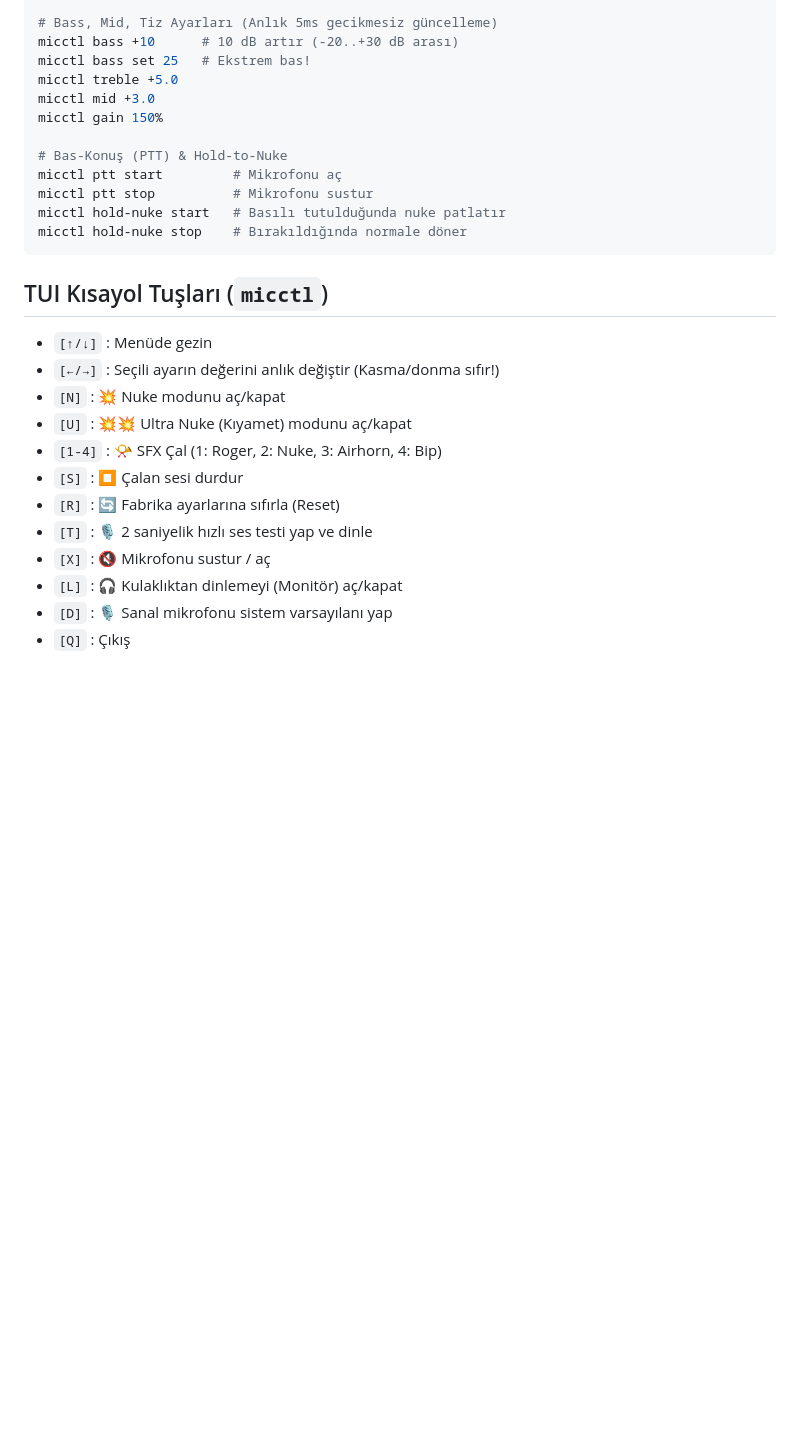
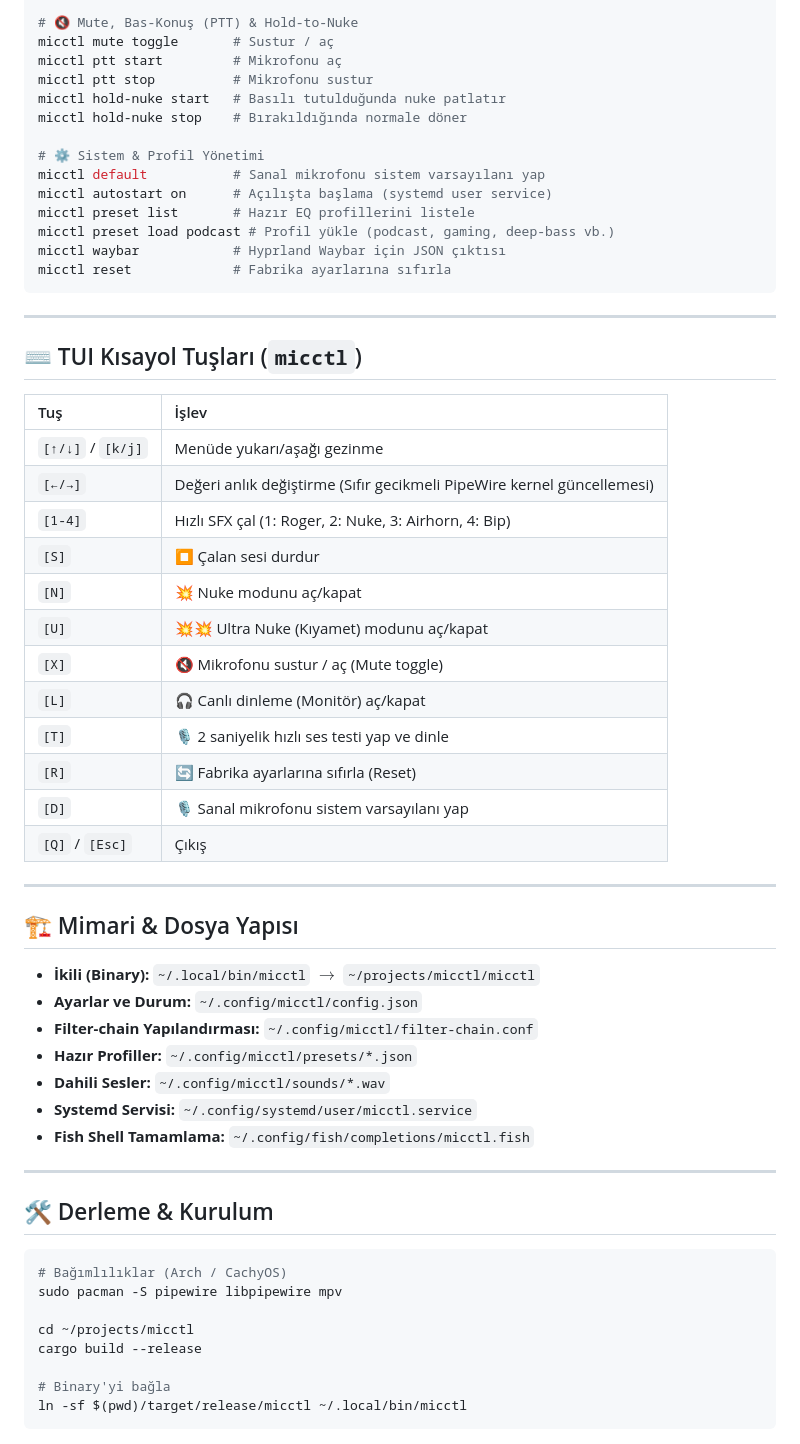
Before and after one commit to Shidori5417/micctl, a Markdown page: README.md, the part around one of its changes. Drawn GitHub-style; blank space fills up the shorter version.

````diff
--- a/README.md
+++ b/README.md
@@ -65,28 +90,62 @@ micctl test
 
-# Bass, Mid, Tiz Ayarları (Anlık 5ms gecikmesiz güncelleme)
-micctl bass +10      # 10 dB artır (-20..+30 dB arası)
-micctl bass set 25   # Ekstrem bas!
-micctl treble +5.0
-micctl mid +3.0
-micctl gain 150%
-
-# Bas-Konuş (PTT) & Hold-to-Nuke
+# 🔇 Mute, Bas-Konuş (PTT) & Hold-to-Nuke
+micctl mute toggle       # Sustur / aç
 micctl ptt start         # Mikrofonu aç
 micctl ptt stop          # Mikrofonu sustur
 micctl hold-nuke start   # Basılı tutulduğunda nuke patlatır
 micctl hold-nuke stop    # Bırakıldığında normale döner
+
+# ⚙️ Sistem & Profil Yönetimi
+micctl default           # Sanal mikrofonu sistem varsayılanı yap
+micctl autostart on      # Açılışta başlama (systemd user service)
+micctl preset list       # Hazır EQ profillerini listele
+micctl preset load podcast # Profil yükle (podcast, gaming, deep-bass vb.)
+micctl waybar            # Hyprland Waybar için JSON çıktısı
+micctl reset             # Fabrika ayarlarına sıfırla
 ```
 
-## TUI Kısayol Tuşları (`micctl`)
-- `[↑/↓]` : Menüde gezin
-- `[←/→]` : Seçili ayarın değerini anlık değiştir (Kasma/donma sıfır!)
-- `[N]` : 💥 Nuke modunu aç/kapat
-- `[U]` : 💥💥 Ultra Nuke (Kıyamet) modunu aç/kapat
-- `[1-4]` : 📯 SFX Çal (1: Roger, 2: Nuke, 3: Airhorn, 4: Bip)
-- `[S]` : ⏹️ Çalan sesi durdur
-- `[R]` : 🔄 Fabrika ayarlarına sıfırla (Reset)
-- `[T]` : 🎙️ 2 saniyelik hızlı ses testi yap ve dinle
-- `[X]` : 🔇 Mikrofonu sustur / aç
-- `[L]` : 🎧 Kulaklıktan dinlemeyi (Monitör) aç/kapat
-- `[D]` : 🎙️ Sanal mikrofonu sistem varsayılanı yap
-- `[Q]` : Çıkış
+---
+
+## ⌨️ TUI Kısayol Tuşları (`micctl`)
+
+| Tuş | İşlev |
+| :--- | :--- |
+| `[↑/↓]` / `[k/j]` | Menüde yukarı/aşağı gezinme |
+| `[←/→]` | Değeri anlık değiştirme (Sıfır gecikmeli PipeWire kernel güncellemesi) |
+| `[1-4]` | Hızlı SFX çal (1: Roger, 2: Nuke, 3: Airhorn, 4: Bip) |
+| `[S]` | ⏹️ Çalan sesi durdur |
+| `[N]` | 💥 Nuke modunu aç/kapat |
+| `[U]` | 💥💥 Ultra Nuke (Kıyamet) modunu aç/kapat |
+| `[X]` | 🔇 Mikrofonu sustur / aç (Mute toggle) |
+| `[L]` | 🎧 Canlı dinleme (Monitör) aç/kapat |
+| `[T]` | 🎙️ 2 saniyelik hızlı ses testi yap ve dinle |
+| `[R]` | 🔄 Fabrika ayarlarına sıfırla (Reset) |
+| `[D]` | 🎙️ Sanal mikrofonu sistem varsayılanı yap |
+| `[Q]` / `[Esc]` | Çıkış |
+
+---
+
+## 🏗️ Mimari & Dosya Yapısı
+
+- **İkili (Binary):** `~/.local/bin/micctl` $\rightarrow$ `~/projects/micctl/micctl`
+- **Ayarlar ve Durum:** `~/.config/micctl/config.json`
+- **Filter-chain Yapılandırması:** `~/.config/micctl/filter-chain.conf`
+- **Hazır Profiller:** `~/.config/micctl/presets/*.json`
+- **Dahili Sesler:** `~/.config/micctl/sounds/*.wav`
+- **Systemd Servisi:** `~/.config/systemd/user/micctl.service`
+- **Fish Shell Tamamlama:** `~/.config/fish/completions/micctl.fish`
+
+---
+
+## 🛠️ Derleme & Kurulum
+
+```bash
+# Bağımlılıklar (Arch / CachyOS)
+sudo pacman -S pipewire libpipewire mpv
+
+cd ~/projects/micctl
+cargo build --release
+
+# Binary'yi bağla
+ln -sf $(pwd)/target/release/micctl ~/.local/bin/micctl
+```
````
Also changed, not shown: other parts of README.md (+65 -40 lines), assets/screenshot.png (added), assets/screenshot_cli.png (added), assets/screenshot_tui.png (added).
